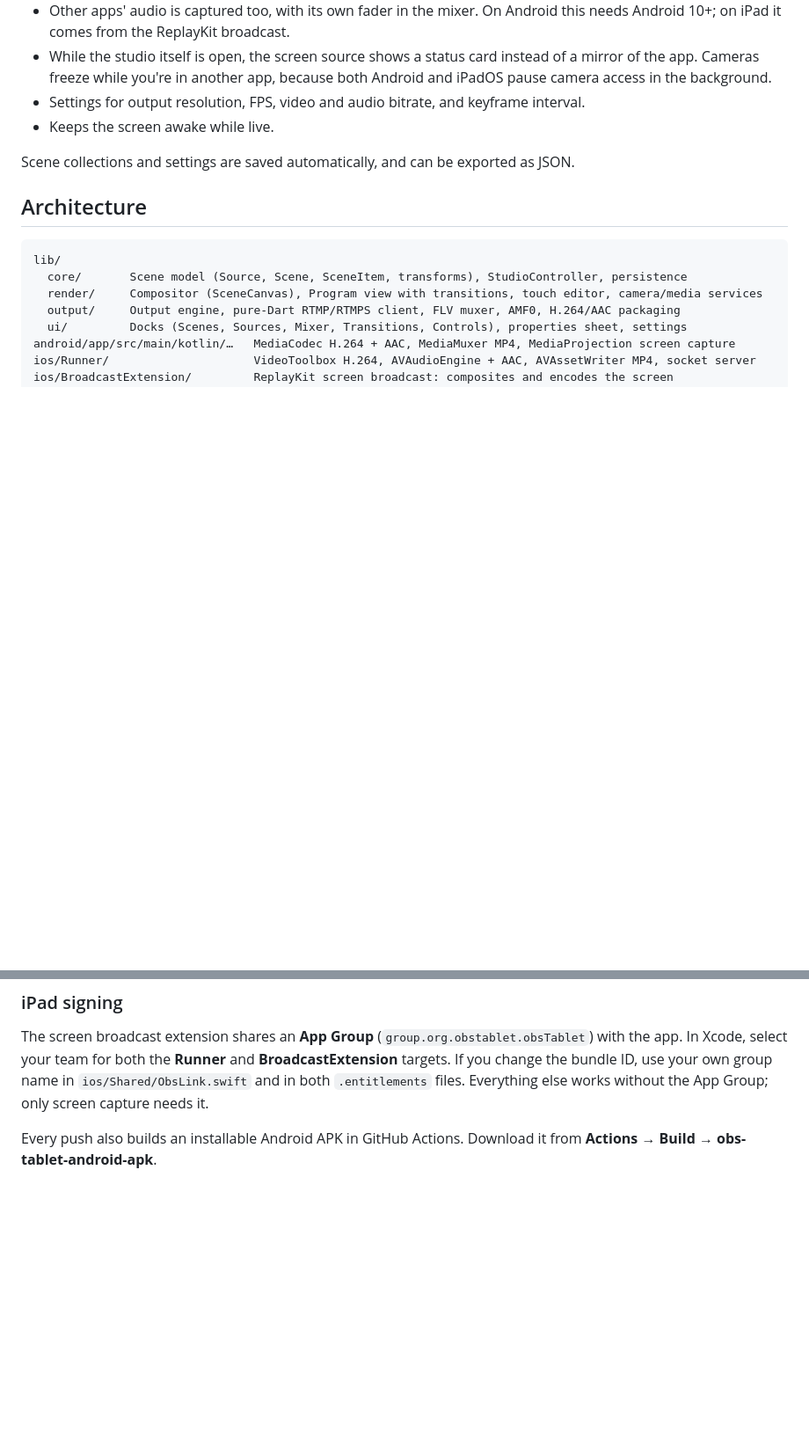
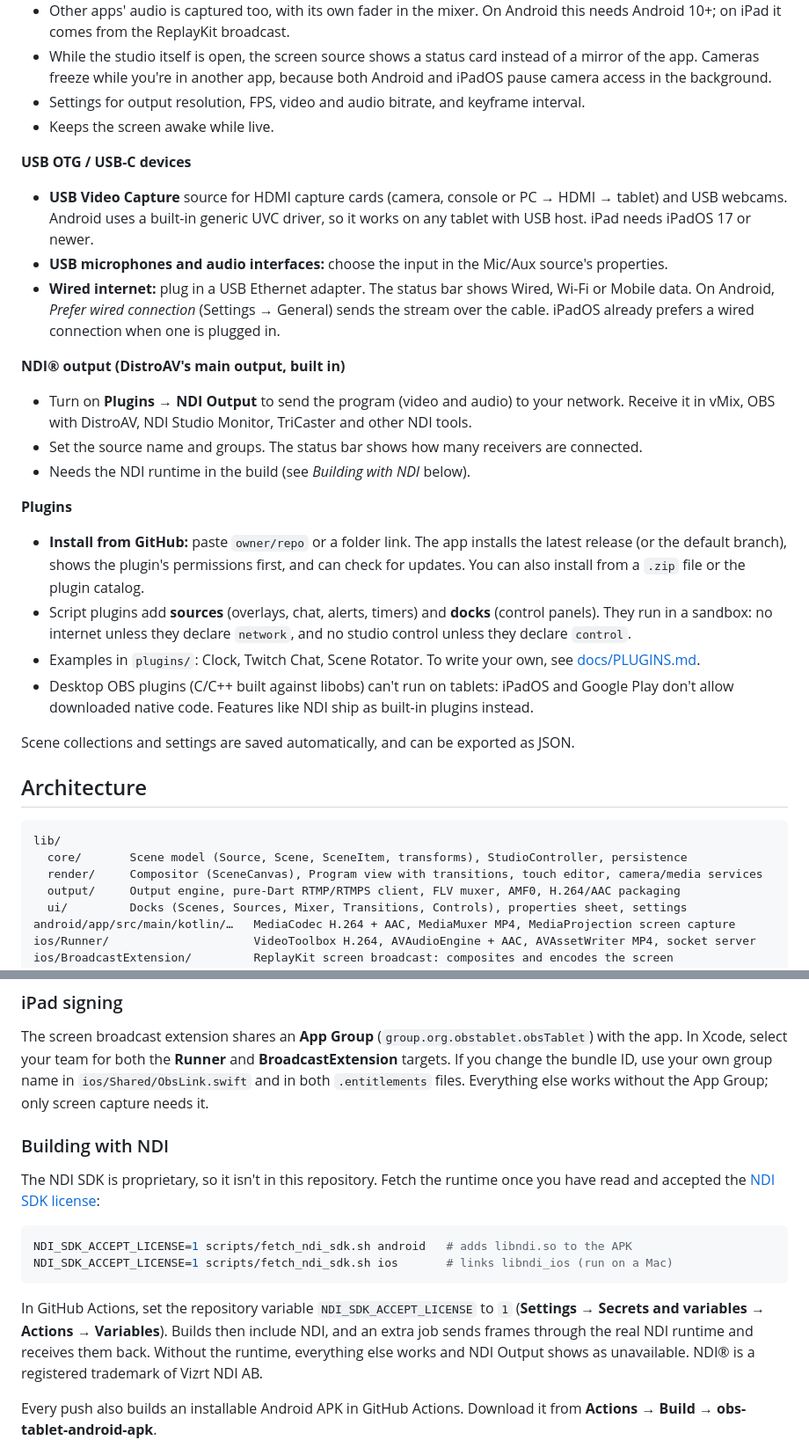
Before and after one commit to abahvictor360-sketch/Obs, a Markdown page: README.md, 2 parts joined by grey strips. Shown at 88% size. Rendered like a GitHub page; blank space fills up the shorter version.

Commit message:
README: plugins, NDI output and USB OTG
Co-Authored-By: Claude Opus 5.5 <noreply@anthropic.com>
Claude-Session: https://claude.ai/code/session_01T5KX3qukrxz3ARfcJnkTYj

````diff
--- a/README.md
+++ b/README.md
@@ -68,6 +68,33 @@ _Screenshots are from the browser build, using Chromium's synthetic test camera
 - Settings for output resolution, FPS, video and audio bitrate, and keyframe interval.
 - Keeps the screen awake while live.
 
+**USB OTG / USB-C devices**
+- **USB Video Capture** source for HDMI capture cards (camera, console or PC → HDMI → tablet) and USB
+  webcams. Android uses a built-in generic UVC driver, so it works on any tablet with USB host. iPad
+  needs iPadOS 17 or newer.
+- **USB microphones and audio interfaces:** choose the input in the Mic/Aux source's properties.
+- **Wired internet:** plug in a USB Ethernet adapter. The status bar shows Wired, Wi-Fi or Mobile data.
+  On Android, *Prefer wired connection* (Settings → General) sends the stream over the cable. iPadOS
+  already prefers a wired connection when one is plugged in.
+
+**NDI® output (DistroAV's main output, built in)**
+- Turn on **Plugins → NDI Output** to send the program (video and audio) to your network. Receive it in
+  vMix, OBS with DistroAV, NDI Studio Monitor, TriCaster and other NDI tools.
+- Set the source name and groups. The status bar shows how many receivers are connected.
+- Needs the NDI runtime in the build (see *Building with NDI* below).
+
+**Plugins**
+- **Install from GitHub:** paste `owner/repo` or a folder link. The app installs the latest release (or
+  the default branch), shows the plugin's permissions first, and can check for updates. You can also
+  install from a `.zip` file or the plugin catalog.
+- Script plugins add **sources** (overlays, chat, alerts, timers) and **docks** (control panels). They
+  run in a sandbox: no internet unless they declare `network`, and no studio control unless they declare
+  `control`.
+- Examples in `plugins/`: Clock, Twitch Chat, Scene Rotator. To write your own, see
+  [docs/PLUGINS.md](docs/PLUGINS.md).
+- Desktop OBS plugins (C/C++ built against libobs) can't run on tablets: iPadOS and Google Play don't
+  allow downloaded native code. Features like NDI ship as built-in plugins instead.
+
 Scene collections and settings are saved automatically, and can be exported as JSON.
 
 ## Architecture
@@ -133,6 +160,21 @@ In Xcode, select your team for both the **Runner** and **BroadcastExtension** ta
 bundle ID, use your own group name in `ios/Shared/ObsLink.swift` and in both `.entitlements` files.
 Everything else works without the App Group; only screen capture needs it.
 
+### Building with NDI
+
+The NDI SDK is proprietary, so it isn't in this repository. Fetch the runtime once you have read and
+accepted the [NDI SDK license](https://ndi.video/sdk/):
+
+```bash
+NDI_SDK_ACCEPT_LICENSE=1 scripts/fetch_ndi_sdk.sh android   # adds libndi.so to the APK
+NDI_SDK_ACCEPT_LICENSE=1 scripts/fetch_ndi_sdk.sh ios       # links libndi_ios (run on a Mac)
+```
+
+In GitHub Actions, set the repository variable `NDI_SDK_ACCEPT_LICENSE` to `1` (**Settings → Secrets
+and variables → Actions → Variables**). Builds then include NDI, and an extra job sends frames through
+the real NDI runtime and receives them back. Without the runtime, everything else works and NDI Output
+shows as unavailable. NDI® is a registered trademark of Vizrt NDI AB.
+
 Every push also builds an installable Android APK in GitHub Actions. Download it from
 **Actions → Build → obs-tablet-android-apk**.
 
````
Also changed, not shown: other parts of README.md (+4 -0 lines).
